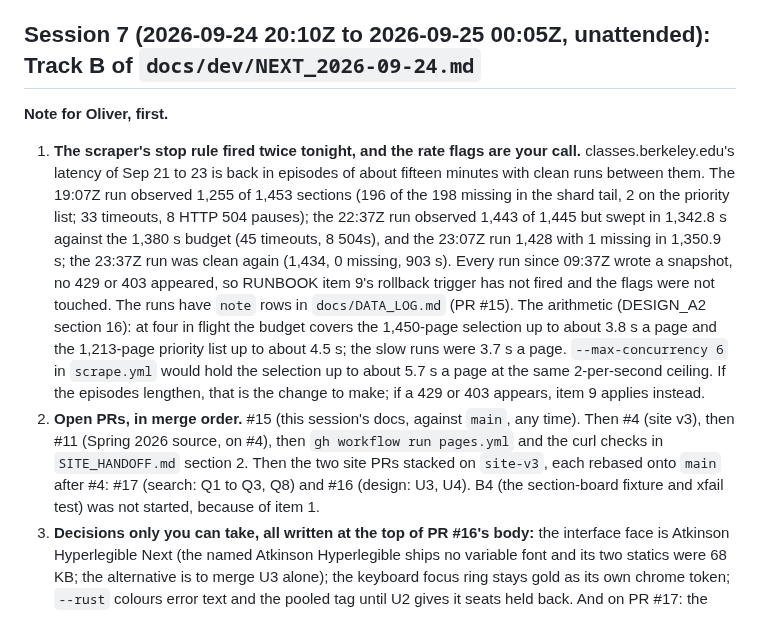
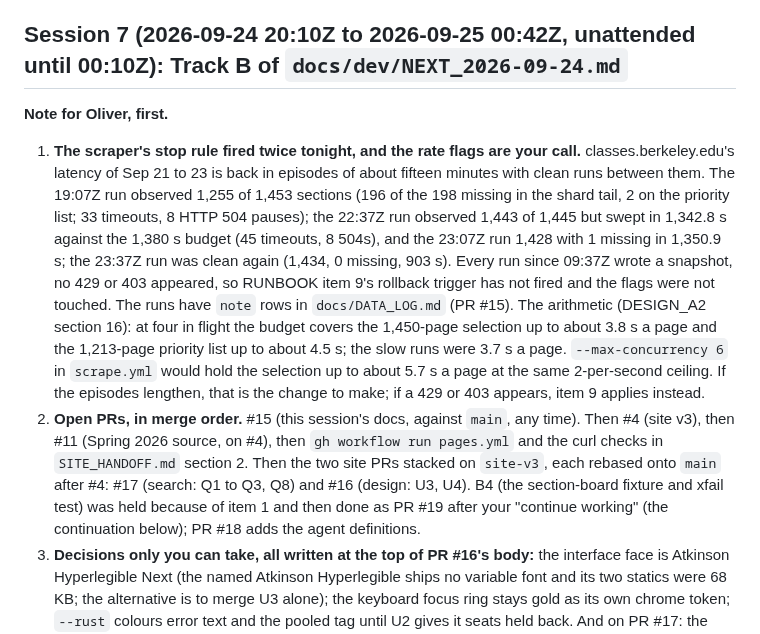
Before and after one commit to oliver139-chinesemole/berkeley-waitlist-odds, a Markdown page: docs/dev/HANDOFF.md, the part around one of its changes. Rendered like a GitHub page.

```diff
--- a/docs/dev/HANDOFF.md
+++ b/docs/dev/HANDOFF.md
@@ -74,12 +74,12 @@ Read `docs/dev/MASTER_PLAN.md` first from now on; its section 12 records what th
 
 After the merges, in order: a data-log note row for the first run at the new rate and with the new `priority_sha` (`n_observed`, `sweep_seconds`); close #7 after a clean 24 h and re-measure CLAIMS rows 7 to 9; Oct 4 term switch (RUNBOOK step 7, read `selected=`); `pages.yml` after #11 and the CLAIMS check against the live `meta.json`; count catalog entries with empty titles per component after about twelve runs; Q4 `titles.json` from the catalog. Waiting for #4: search Q1 to Q3, the section board S1 to S3, design U1 to U4.
 
-## Session 7 (2026-09-24 20:10Z to 2026-09-25 00:05Z, unattended): Track B of `docs/dev/NEXT_2026-09-24.md`
+## Session 7 (2026-09-24 20:10Z to 2026-09-25 00:42Z, unattended until 00:10Z): Track B of `docs/dev/NEXT_2026-09-24.md`
 
 **Note for Oliver, first.**
 
 1. **The scraper's stop rule fired twice tonight, and the rate flags are your call.** classes.berkeley.edu's latency of Sep 21 to 23 is back in episodes of about fifteen minutes with clean runs between them. The 19:07Z run observed 1,255 of 1,453 sections (196 of the 198 missing in the shard tail, 2 on the priority list; 33 timeouts, 8 HTTP 504 pauses); the 22:37Z run observed 1,443 of 1,445 but swept in 1,342.8 s against the 1,380 s budget (45 timeouts, 8 504s), and the 23:07Z run 1,428 with 1 missing in 1,350.9 s; the 23:37Z run was clean again (1,434, 0 missing, 903 s). Every run since 09:37Z wrote a snapshot, no 429 or 403 appeared, so RUNBOOK item 9's rollback trigger has not fired and the flags were not touched. The runs have `note` rows in `docs/DATA_LOG.md` (PR #15). The arithmetic (DESIGN_A2 section 16): at four in flight the budget covers the 1,450-page selection up to about 3.8 s a page and the 1,213-page priority list up to about 4.5 s; the slow runs were 3.7 s a page. `--max-concurrency 6` in `scrape.yml` would hold the selection up to about 5.7 s a page at the same 2-per-second ceiling. If the episodes lengthen, that is the change to make; if a 429 or 403 appears, item 9 applies instead.
-2. **Open PRs, in merge order.** #15 (this session's docs, against `main`, any time). Then #4 (site v3), then #11 (Spring 2026 source, on #4), then `gh workflow run pages.yml` and the curl checks in `SITE_HANDOFF.md` section 2. Then the two site PRs stacked on `site-v3`, each rebased onto `main` after #4: #17 (search: Q1 to Q3, Q8) and #16 (design: U3, U4). B4 (the section-board fixture and xfail test) was not started, because of item 1.
+2. **Open PRs, in merge order.** #15 (this session's docs, against `main`, any time). Then #4 (site v3), then #11 (Spring 2026 source, on #4), then `gh workflow run pages.yml` and the curl checks in `SITE_HANDOFF.md` section 2. Then the two site PRs stacked on `site-v3`, each rebased onto `main` after #4: #17 (search: Q1 to Q3, Q8) and #16 (design: U3, U4). B4 (the section-board fixture and xfail test) was held because of item 1 and then done as PR #19 after your "continue working" (the continuation below); PR #18 adds the agent definitions.
 3. **Decisions only you can take, all written at the top of PR #16's body:** the interface face is Atkinson Hyperlegible Next (the named Atkinson Hyperlegible ships no variable font and its two statics were 68 KB; the alternative is to merge U3 alone); the keyboard focus ring stays gold as its own chrome token; `--rust` colours error text and the pooled tag until U2 gives it seats held back. And on PR #17: the subject names come from the Internet Archive's 2025-05-27 snapshot of the Academic Guide's subject list (the Guide now redirects to a JavaScript catalogue), with four codes left unnamed.
 4. **Needs your phone or browser.** The v3 pages on #4 (light and dark, `?today=2026-09-15` for the look-back) and, once rebased onto `main`, #16's palette and fonts on a real screen: the smoke screenshots are in each push's `site-smoke` artifact (run 36074407105 for #16's head).
 
```
Also changed, not shown: other parts of docs/dev/HANDOFF.md (+9 -2 lines), CLAUDE.md (+1 -1 lines), docs/dev/SITE_HANDOFF.md (+4 -4 lines).
